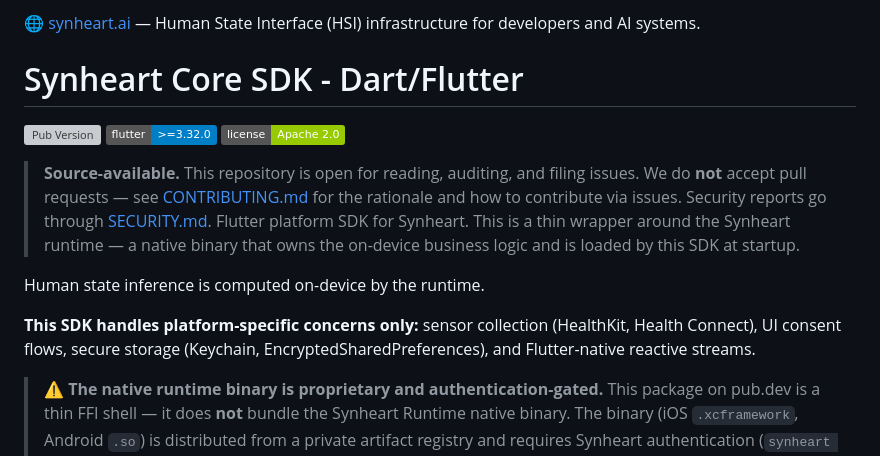
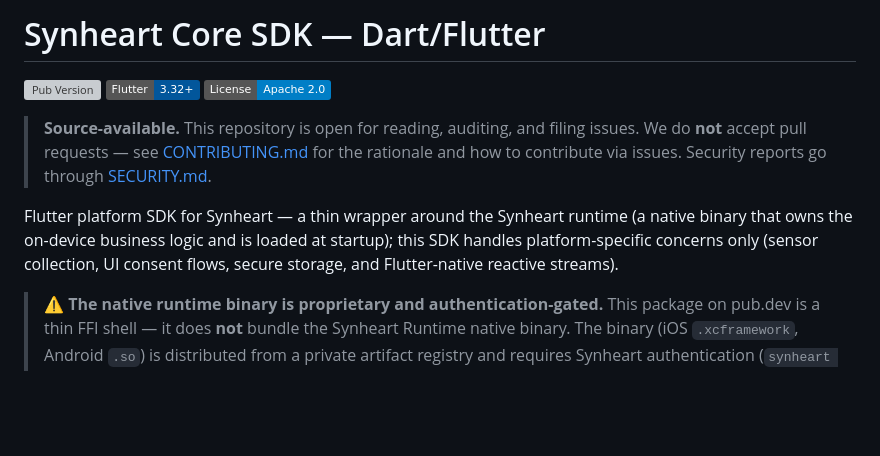
Before and after one commit to synheart-ai/synheart-core-dart, a Markdown page: README.md, the part around the change. GitHub-like rendering; badges without logos; blank space fills up the shorter version; grey boxes are pictures that could not be loaded.

Commit message:
docs: standardize README header (title, badges, source-available notice)

```diff
--- a/README.md
+++ b/README.md
@@ -1,21 +1,15 @@
-🌐 [synheart.ai](https://synheart.ai) — Human State Interface (HSI) infrastructure for developers and AI systems.
-
-# Synheart Core SDK - Dart/Flutter
+# Synheart Core SDK — Dart/Flutter
 
 [![Pub Version](https://img.shields.io/pub/v/synheart_core.svg)](https://pub.dev/packages/synheart_core)
-[![Flutter](https://img.shields.io/badge/flutter-%3E%3D3.32.0-blue.svg)](https://flutter.dev)
-[![License](https://img.shields.io/badge/license-Apache%202.0-green.svg)](LICENSE)
-
+[![Flutter](https://img.shields.io/badge/Flutter-3.32%2B-02569B.svg)](https://flutter.dev)
+[![License: Apache 2.0](https://img.shields.io/badge/License-Apache%202.0-blue.svg)](LICENSE)
 
 > **Source-available.** This repository is open for reading, auditing, and
 > filing issues. We do **not** accept pull requests — see
 > [CONTRIBUTING.md](CONTRIBUTING.md) for the rationale and how to contribute
 > via issues. Security reports go through [SECURITY.md](SECURITY.md).
-Flutter platform SDK for Synheart. This is a thin wrapper around the Synheart runtime — a native binary that owns the on-device business logic and is loaded by this SDK at startup.
 
-Human state inference is computed on-device by the runtime.
-
-**This SDK handles platform-specific concerns only:** sensor collection (HealthKit, Health Connect), UI consent flows, secure storage (Keychain, EncryptedSharedPreferences), and Flutter-native reactive streams.
+Flutter platform SDK for Synheart — a thin wrapper around the Synheart runtime (a native binary that owns the on-device business logic and is loaded at startup); this SDK handles platform-specific concerns only (sensor collection, UI consent flows, secure storage, and Flutter-native reactive streams).
 
 > **⚠️ The native runtime binary is proprietary and authentication-gated.**
 > This package on pub.dev is a thin FFI shell — it does **not** bundle the
```
